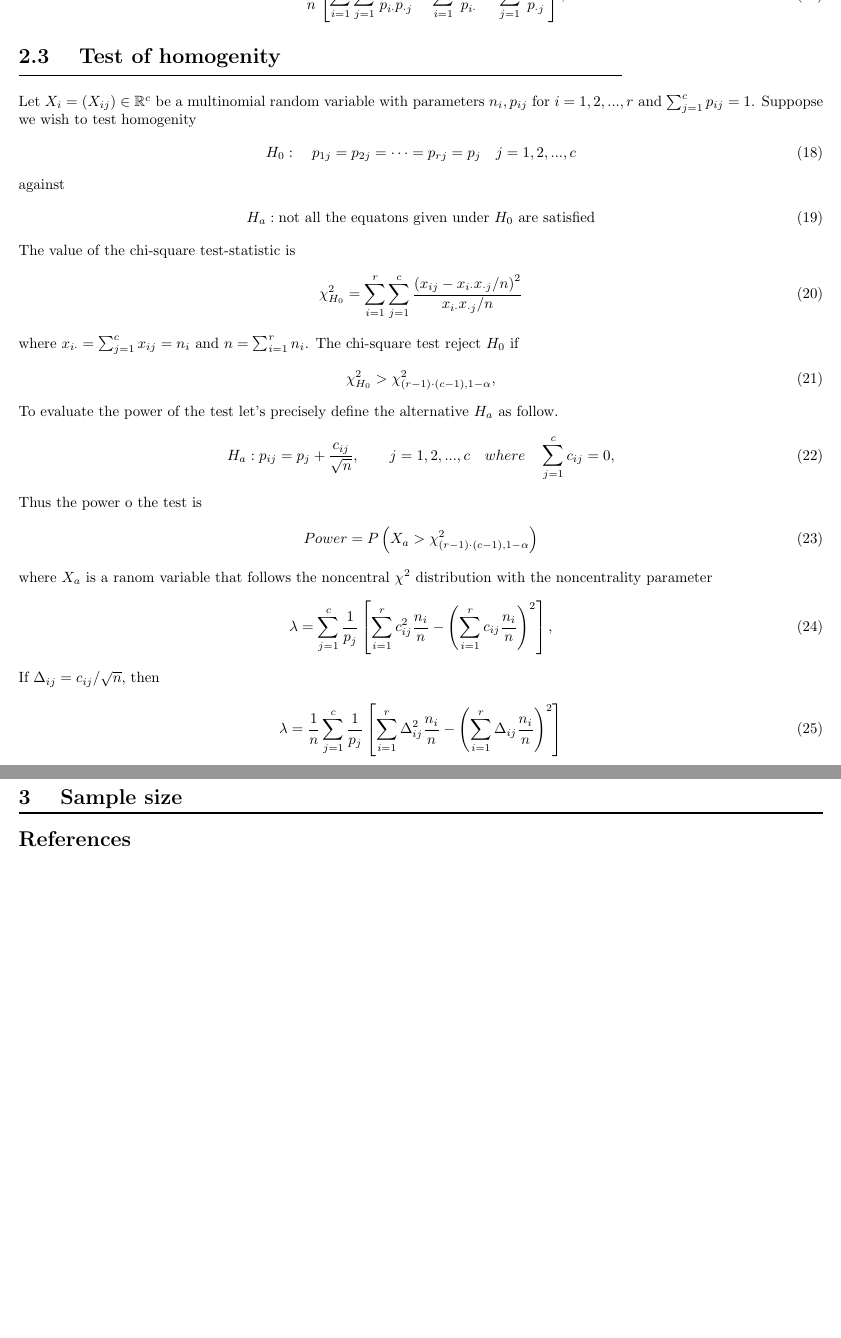
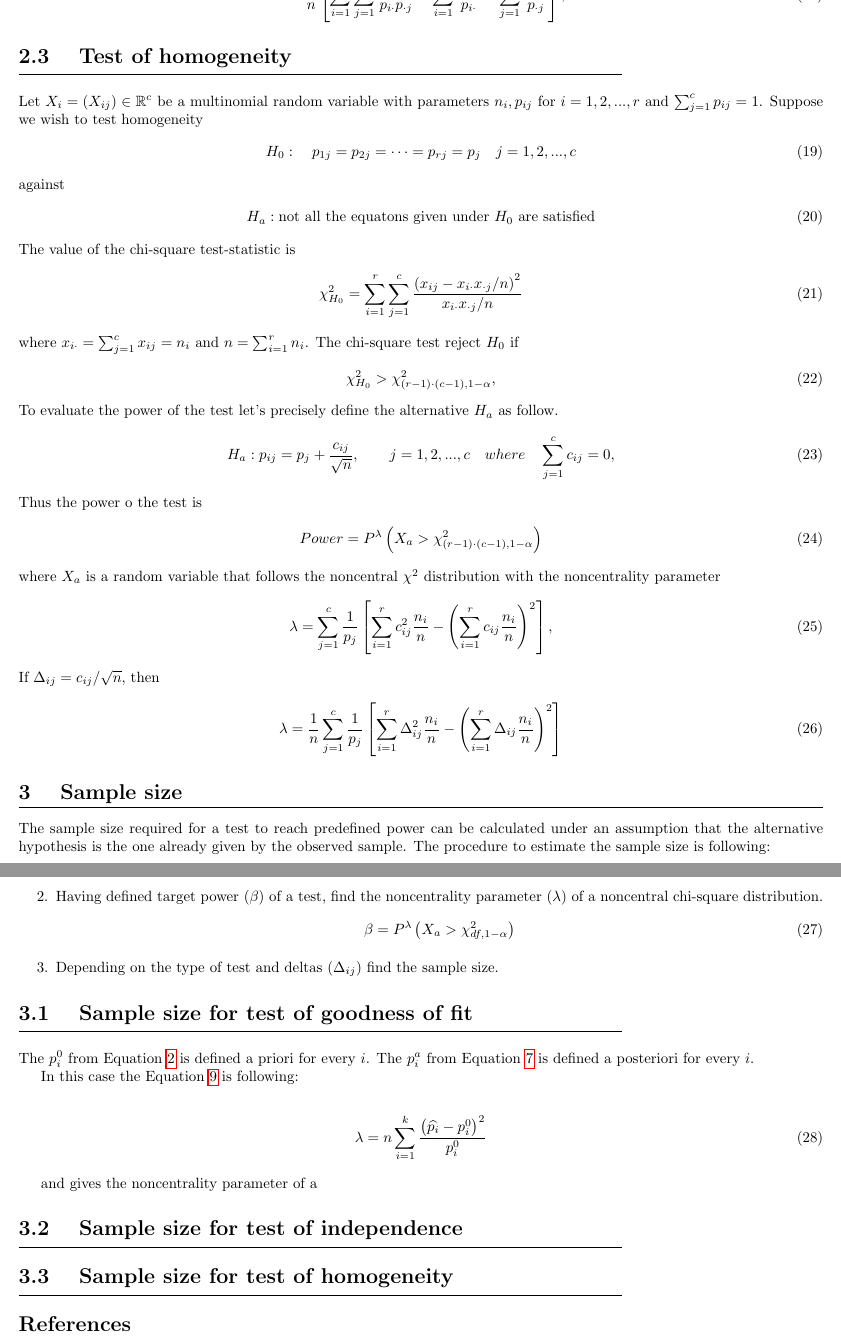
Before and after one commit to grzegorz-karas/chi-square-test, a LaTeX document (app/back_end/manuscript/doc.tex): two parts of pages 3 and 4 of 4, joined at a grey line, cut so that both start at the same text, the shorter picture padded with empty space. The pictures show the PDF file app/back_end/manuscript/doc.pdf that the author committed with the source.

Commit message:
sample size chapter init

```diff
--- a/app/back_end/manuscript/doc.tex
+++ b/app/back_end/manuscript/doc.tex
@@ -168,9 +167,9 @@ To evaluate the power of the test let's precisely define the alternative $H_a$ a
 \end{equation}
 Thus the power o the test is
 \begin{equation}
-    Power = P\left(X_a > \chi^2_{(r-1)\cdot(c-1),1-\alpha}\right)
+    Power = P^{\lambda}\left(X_a > \chi^2_{(r-1)\cdot(c-1),1-\alpha}\right)
 \end{equation}
-where $X_a$ is a ranom variable that follows the noncentral $\chi^2$ distribution with the noncentrality parameter
+where $X_a$ is a random variable that follows the noncentral $\chi^2$ distribution with the noncentrality parameter
 \begin{equation}
     \lambda = \sum_{i=1}^{r}\sum_{j=1}^c \frac{c_{ij}^2}{p_{i\cdot}p_{\cdot j}} - \sum_{i=1}^{r}\frac{c_{i \cdot}^2}{p_{i \cdot}} - \sum_{j=1}^{c}\frac{c_{\cdot j}^2}{p_{\cdot j}},
 \end{equation}
@@ -183,10 +182,10 @@ If $\Delta_{ij} = c_{ij}/\sqrt{n}$, then
 
 
 
-\subsection{Test of homogenity}
+\subsection{Test of homogeneity}
 Let $X_i=(X_{ij}) \in \mathbb{R}^{c}$ be a multinomial random variable with
 parameters $n_{i},p_{ij}$ for $i=1,2,...,r$ and $\sum_{j=1}^cp_{ij}=1$.
-Suppopse we wish to test homogenity
+Suppose we wish to test homogeneity
 \begin{equation}
     H_0: \quad p_{1j}=p_{2j}=\cdots = p_{rj} = p_{j}\quad j=1,2,...,c
 \end{equation}
@@ -209,9 +208,9 @@ To evaluate the power of the test let's precisely define the alternative $H_a$ a
 \end{equation}
 Thus the power o the test is
 \begin{equation}
-    Power = P\left(X_a > \chi^2_{(r-1)\cdot(c-1),1-\alpha}\right)
+    Power = P^{\lambda}\left(X_a > \chi^2_{(r-1)\cdot(c-1),1-\alpha}\right)
 \end{equation}
-where $X_a$ is a ranom variable that follows the noncentral $\chi^2$ distribution with the noncentrality parameter
+where $X_a$ is a random variable that follows the noncentral $\chi^2$ distribution with the noncentrality parameter
 \begin{equation}
     \lambda = \sum_{j=1}^{c}\frac{1}{p_j}\left[ \sum_{i=1}^{r} c_{ij}^2 \frac{n_i}{n} -  \left(\sum_{i=1}^{r} c_{ij} \frac{n_i}{n}\right)^2  \right],
 \end{equation}
@@ -221,10 +220,34 @@ If $\Delta_{ij} = c_{ij}/\sqrt{n}$, then
 \end{equation}
 
 
+\section{Sample size}
+The sample size required for a test to reach predefined power can be calculated
+under an assumption that the alternative hypothesis is the one already given
+by the observed sample. The procedure to estimate the sample size is following:
+
+\begin{enumerate}
+    \item Calculate the $\alpha$-quantile ($\chi^2_{df,1-\alpha}$) of a central chi-square distribution.
+    \item Having defined target power ($\beta$) of a test, find the noncentrality parameter ($\lambda$) of a noncentral chi-square distribution.
+    \begin{equation}
+        \beta = P^\lambda\left(X_a > \chi^2_{df,1-\alpha} \right)
+    \end{equation}
+    \item Depending on the type of test and deltas ($\Delta_{ij}$) find the sample size.
+\end{enumerate}
+\subsection{Sample size for test of goodness of fit}
+The $p_i^0$ from Equation \ref{goodness_of_fit_h_0} is defined a priori for every $i$.
+The $p_i^a$ from Equation \ref{goodness_of_fit_h_a} is defined a posteriori for every $i$.
+
+In this case the Equation \ref{goodness_of_fit_lambda} is following:
+
+\begin{equation}
+    \lambda = n \sum_{i=1}^k \frac{\left(\widehat{p_{i}}-p_{i}^0\right)^2}{p_{i}^0}
+\end{equation}
+
+and gives the noncentrality parameter of a
 
 
-\section{Sample size}
-
+\subsection{Sample size for test of independence}
+\subsection{Sample size for test of homogeneity}
 
 \begin{thebibliography}{9}
     \bibitem{wiki}
```
Also changed, not shown: app/back_end/manuscript/__latexindent_temp.tex (+37 -14 lines), app/back_end/manuscript/doc.pdf, app/back_end/manuscript/doc.tex (11 more changed lines), 5 other files.
